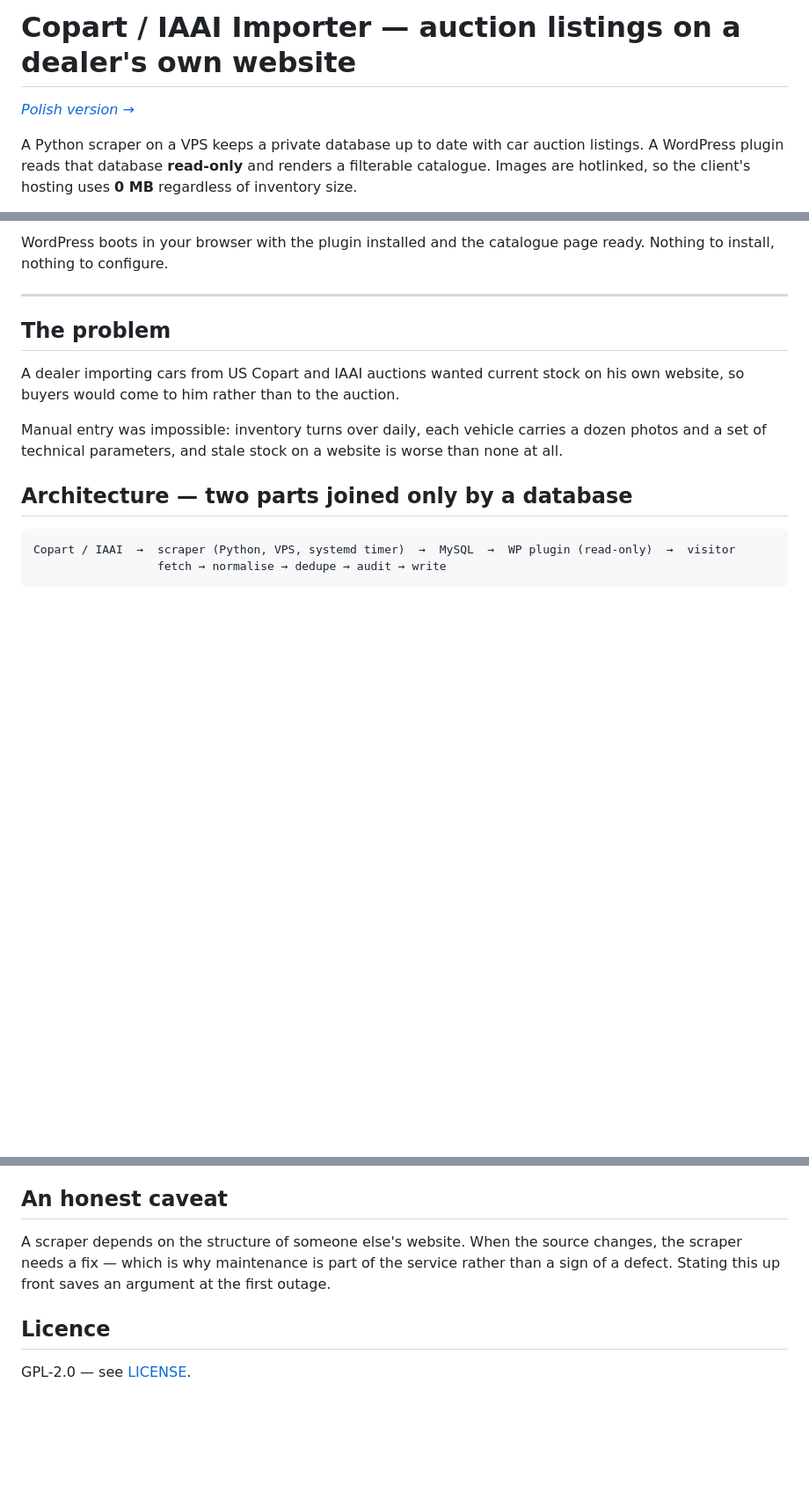
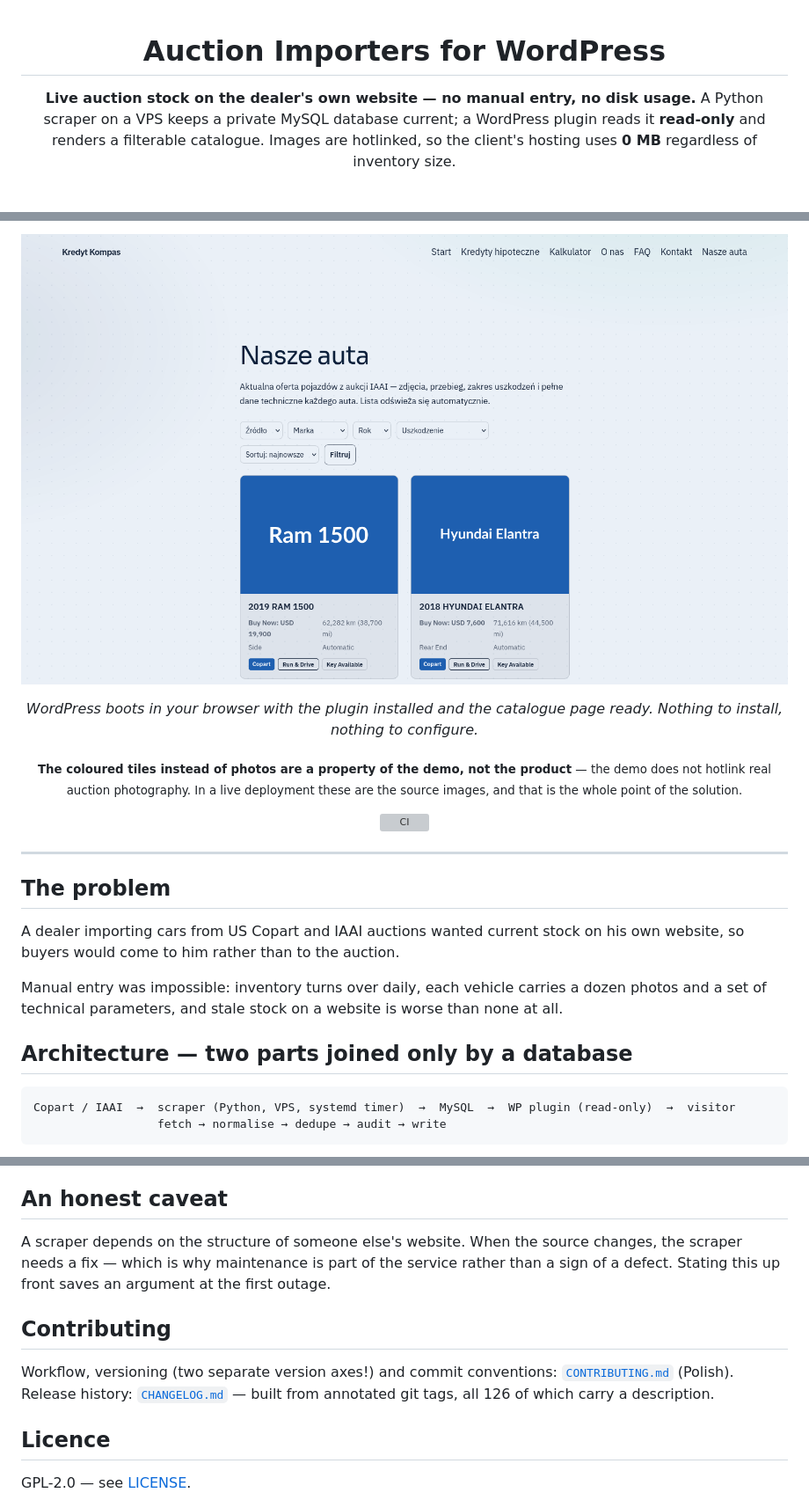
Before and after one commit to krzysiek2115op/copart-iaai-importer, a Markdown page: README.en.md, 3 parts joined by grey strips. Shown at 88% size. Drawn GitHub-style; pictures changed too: docs/zrzuty/01-nasze-auta-lista.png (added); blank space fills up the shorter version; grey boxes are pictures that could not be loaded.

```diff
--- a/README.en.md
+++ b/README.en.md
@@ -1,8 +1,9 @@
-# Copart / IAAI Importer — auction listings on a dealer's own website
+<div align="center">
 
-*[Polish version →](README.md)*
+# Auction Importers for WordPress
 
-A Python scraper on a VPS keeps a private database up to date with car auction listings.
-A WordPress plugin reads that database **read-only** and renders a filterable catalogue.
-Images are hotlinked, so the client's hosting uses **0 MB** regardless of inventory size.
+**Live auction stock on the dealer's own website — no manual entry, no disk usage.**
+A Python scraper on a VPS keeps a private MySQL database current; a WordPress plugin
+reads it **read-only** and renders a filterable catalogue. Images are hotlinked, so
+the client's hosting uses **0 MB** regardless of inventory size.
 
@@ -12,6 +18,16 @@ Images are hotlinked, so the client's hosting uses **0 MB** regardless of invent
 
-WordPress boots in your browser with the plugin installed and the catalogue page ready.
-Nothing to install, nothing to configure.
+[![The „Nasze auta" catalogue page — source, make, year and damage filters, vehicle cards with Buy Now price and mileage](docs/zrzuty/01-nasze-auta-lista.png)](https://playground.wordpress.net/?blueprint-url=https://raw.githubusercontent.com/krzysiek2115op/iaai-importer-demo/main/blueprint.json)
+
+*WordPress boots in your browser with the plugin installed and the catalogue page
+ready. Nothing to install, nothing to configure.*
+
+<sub>**The coloured tiles instead of photos are a property of the demo, not the
+product** — the demo does not hotlink real auction photography. In a live deployment
+these are the source images, and that is the whole point of the solution.</sub>
+
+![CI](https://github.com/krzysiek2115op/copart-iaai-importer/actions/workflows/ci.yml/badge.svg?branch=main)
+
+</div>
 
 ---
 
@@ -86,6 +103,13 @@ A scraper depends on the structure of someone else's website. When the source ch
 scraper needs a fix — which is why maintenance is part of the service rather than a sign of
 a defect. Stating this up front saves an argument at the first outage.
 
+## Contributing
+
+Workflow, versioning (two separate version axes!) and commit conventions:
+[`CONTRIBUTING.md`](CONTRIBUTING.md) (Polish). Release history:
+[`CHANGELOG.md`](CHANGELOG.md) — built from annotated git tags, all 126 of which
+carry a description.
+
 ## Licence
 
 GPL-2.0 — see [LICENSE](LICENSE).
```
Also changed, not shown: other parts of README.en.md (+9 -3 lines), .github/PULL_REQUEST_TEMPLATE.md (added, +25 -0 lines), CHANGELOG.md (added, +157 -0 lines), CONTRIBUTING.md (added, +73 -0 lines), README.md (+74 -9 lines), docs/zrzuty/02-strona-glowna.png (added), 4 other files.
